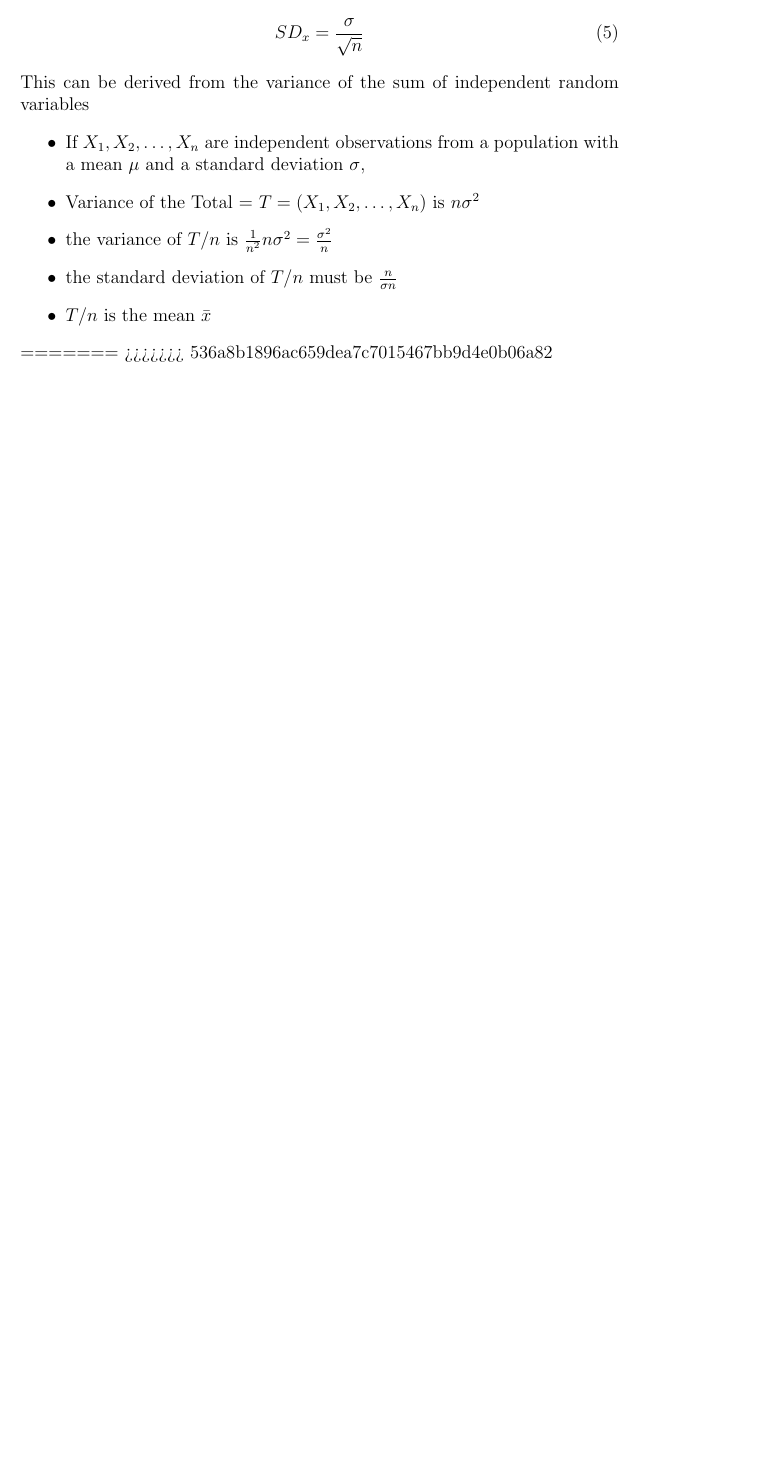
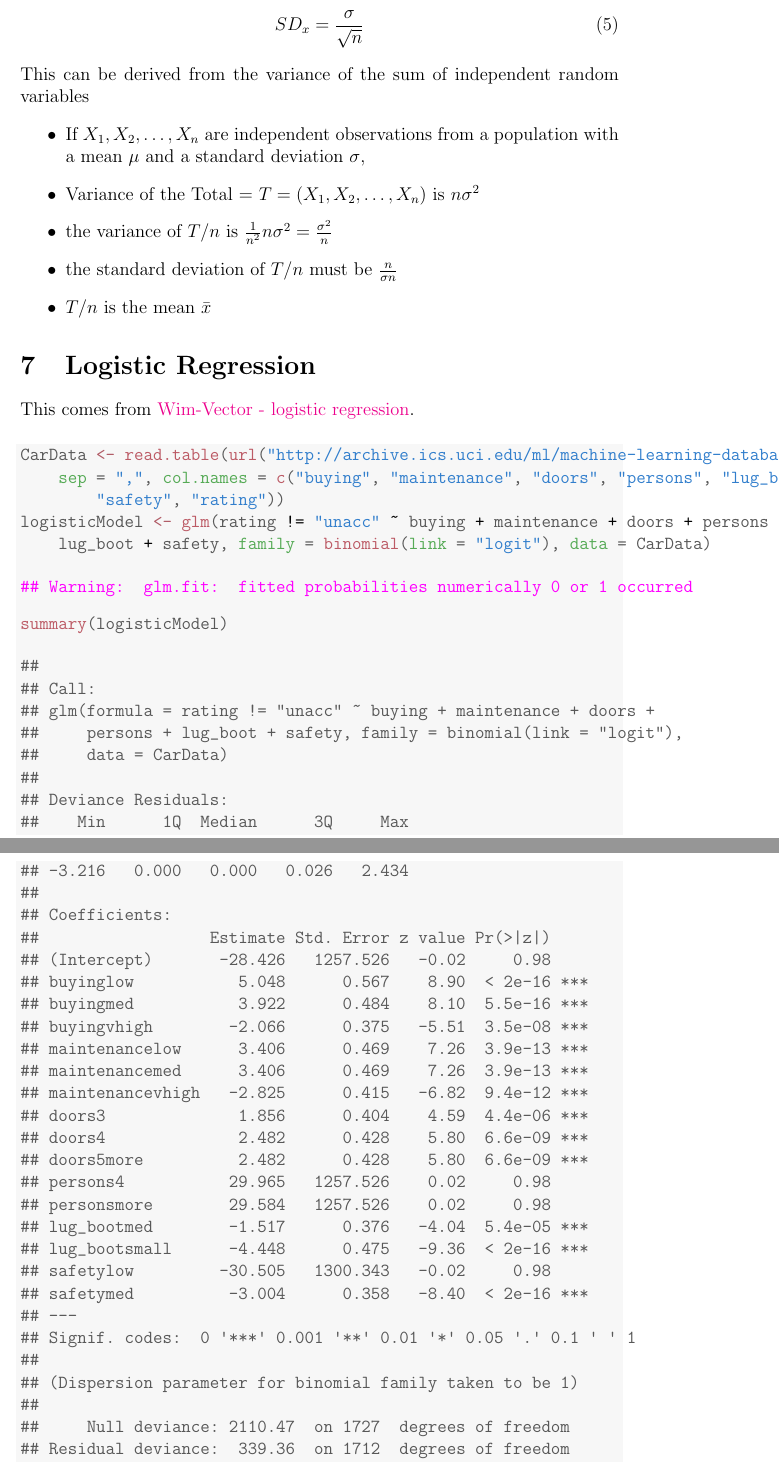
Before and after one commit to RobHayward/StatsandProb, a LaTeX document (Knitr/StatsandProb.tex): part of page 8 of 8 before the commit and two parts of pages 8 and 9 of 9 after it, the two joined at a grey line, cut so that both start at the same text, the shorter picture padded with empty space. Compiled offline with pdfLaTeX.

Commit message:
Updated start of logistic.  Needs to be completed.

```diff
--- a/Knitr/StatsandProb.tex
+++ b/Knitr/StatsandProb.tex
@@ -334,6 +334,67 @@ This can be derived from the variance of the sum of independent random variables
 \item the standard deviation of $T/n$ must be $\frac{n}{\sigma n}$
 \item $T/n$ is the mean $\bar{x}$
 \end{itemize}
-=======
->>>>>>> 536a8b1896ac659dea7c7015467bb9d4e0b06a82
+
+\section{Logistic Regression}
+This comes from \href{http://www.win-vector.com/blog/2010/11/learn-a-powerful-machine-learning-tool-logistic-regression-and-beyond/}{Wim-Vector - logistic regression}.
+
+\begin{knitrout}
+\definecolor{shadecolor}{rgb}{0.969, 0.969, 0.969}\color{fgcolor}\begin{kframe}
+\begin{alltt}
+\hlstd{CarData} \hlkwb{<-} \hlkwd{read.table}\hlstd{(}\hlkwd{url}\hlstd{(}\hlstr{"http://archive.ics.uci.edu/ml/machine-learning-databases/car/car.data"}\hlstd{),}
+    \hlkwc{sep} \hlstd{=} \hlstr{","}\hlstd{,} \hlkwc{col.names} \hlstd{=} \hlkwd{c}\hlstd{(}\hlstr{"buying"}\hlstd{,} \hlstr{"maintenance"}\hlstd{,} \hlstr{"doors"}\hlstd{,} \hlstr{"persons"}\hlstd{,} \hlstr{"lug_boot"}\hlstd{,}
+        \hlstr{"safety"}\hlstd{,} \hlstr{"rating"}\hlstd{))}
+\hlstd{logisticModel} \hlkwb{<-} \hlkwd{glm}\hlstd{(rating} \hlopt{!=} \hlstr{"unacc"} \hlopt{~} \hlstd{buying} \hlopt{+} \hlstd{maintenance} \hlopt{+} \hlstd{doors} \hlopt{+} \hlstd{persons} \hlopt{+}
+    \hlstd{lug_boot} \hlopt{+} \hlstd{safety,} \hlkwc{family} \hlstd{=} \hlkwd{binomial}\hlstd{(}\hlkwc{link} \hlstd{=} \hlstr{"logit"}\hlstd{),} \hlkwc{data} \hlstd{= CarData)}
+\end{alltt}
+
+
+{\ttfamily\noindent\color{warningcolor}{\#\# Warning: glm.fit: fitted probabilities numerically 0 or 1 occurred}}\begin{alltt}
+\hlkwd{summary}\hlstd{(logisticModel)}
+\end{alltt}
+\begin{verbatim}
+##
+## Call:
+## glm(formula = rating != "unacc" ~ buying + maintenance + doors +
+##     persons + lug_boot + safety, family = binomial(link = "logit"),
+##     data = CarData)
+##
+## Deviance Residuals:
+##    Min      1Q  Median      3Q     Max
+## -3.216   0.000   0.000   0.026   2.434
+##
+## Coefficients:
+##                  Estimate Std. Error z value Pr(>|z|)
+## (Intercept)       -28.426   1257.526   -0.02     0.98
+## buyinglow           5.048      0.567    8.90  < 2e-16 ***
+## buyingmed           3.922      0.484    8.10  5.5e-16 ***
+## buyingvhigh        -2.066      0.375   -5.51  3.5e-08 ***
+## maintenancelow      3.406      0.469    7.26  3.9e-13 ***
+## maintenancemed      3.406      0.469    7.26  3.9e-13 ***
+## maintenancevhigh   -2.825      0.415   -6.82  9.4e-12 ***
+## doors3              1.856      0.404    4.59  4.4e-06 ***
+## doors4              2.482      0.428    5.80  6.6e-09 ***
+## doors5more          2.482      0.428    5.80  6.6e-09 ***
+## persons4           29.965   1257.526    0.02     0.98
+## personsmore        29.584   1257.526    0.02     0.98
+## lug_bootmed        -1.517      0.376   -4.04  5.4e-05 ***
+## lug_bootsmall      -4.448      0.475   -9.36  < 2e-16 ***
+## safetylow         -30.505   1300.343   -0.02     0.98
+## safetymed          -3.004      0.358   -8.40  < 2e-16 ***
+## ---
+## Signif. codes:  0 '***' 0.001 '**' 0.01 '*' 0.05 '.' 0.1 ' ' 1
+##
+## (Dispersion parameter for binomial family taken to be 1)
+##
+##     Null deviance: 2110.47  on 1727  degrees of freedom
+## Residual deviance:  339.36  on 1712  degrees of freedom
+## AIC: 371.4
+##
+## Number of Fisher Scoring iterations: 21
+\end{verbatim}
+\end{kframe}
+\end{knitrout}
+
+
+
 \end{document}
```
Also changed, not shown: Knitr/StatsandProb-concordance.tex (+1 -5 lines), Knitr/StatsandProb.pdf, Knitr/StatsandProb.tex (2 more changed lines), 3 other files.
